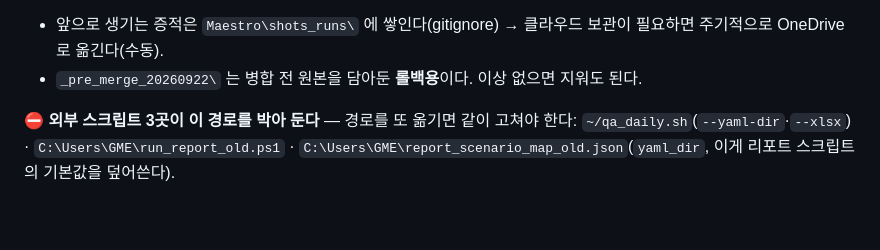
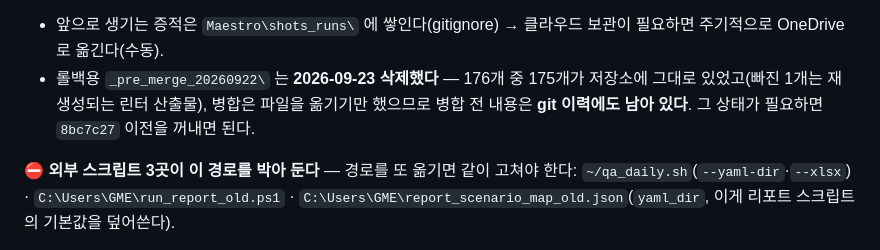
Before and after one commit to basshul/YAML, a Markdown page: CLAUDE.md, the part around the change. Rendered like a GitHub page; blank space fills up the shorter version.

Commit message:
docs: 병합 롤백본 삭제 반영
_pre_merge_20260922 를 지웠다. 176개 중 175개가 저장소에 그대로 있었고,
빠진 1개(lint_lint_selftest.md)는 돌리면 재생성되는 린터 산출물이다.
병합은 파일을 옮기기만 했으므로 병합 전 내용은 git 이력(8bc7c27 이전)에도
남아 있어 이중으로 중복이었다.

OneDrive 에는 이제 증적만 남는다 — 스크린샷·suite_logs·오래된 백업 폴더.

Co-Authored-By: Claude Opus 5 (1M context) <noreply@anthropic.com>

```diff
--- a/CLAUDE.md
+++ b/CLAUDE.md
@@ -59,7 +59,9 @@ C:\GME\qa-automation\            ★ 편집·실행·커밋이 전부 여기서
 그대로 남아 git 에 올리지 않는다.
 - 앞으로 생기는 증적은 `Maestro\shots_runs\` 에 쌓인다(gitignore) → 클라우드 보관이 필요하면
   주기적으로 OneDrive 로 옮긴다(수동).
-- `_pre_merge_20260922\` 는 병합 전 원본을 담아둔 **롤백용**이다. 이상 없으면 지워도 된다.
+- 롤백용 `_pre_merge_20260922\` 는 **2026-09-23 삭제했다** — 176개 중 175개가 저장소에 그대로
+  있었고(빠진 1개는 재생성되는 린터 산출물), 병합은 파일을 옮기기만 했으므로 병합 전 내용은
+  **git 이력에도 남아 있다**. 그 상태가 필요하면 `8bc7c27` 이전을 꺼내면 된다.
 
 ⛔ **외부 스크립트 3곳이 이 경로를 박아 둔다** — 경로를 또 옮기면 같이 고쳐야 한다:
 `~/qa_daily.sh`(`--yaml-dir`·`--xlsx`) · `C:\Users\GME\run_report_old.ps1` ·
```
